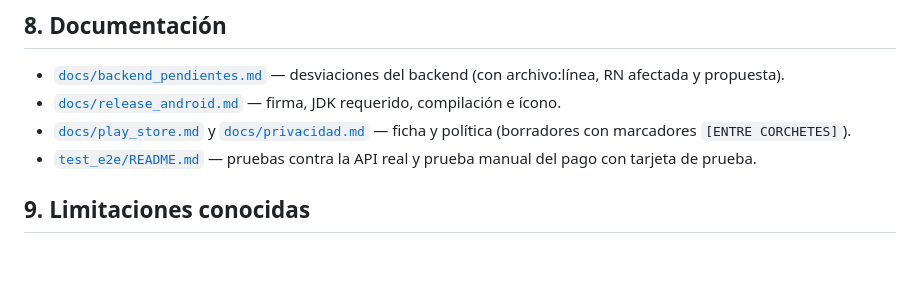
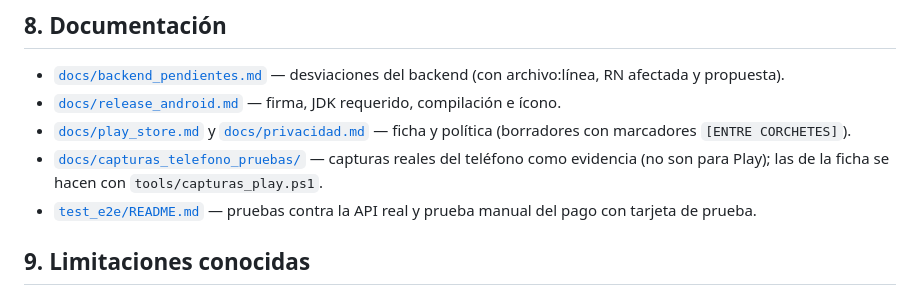
Before and after one commit to Rossher04/STREAK-FRONTEND, a Markdown page: README.md, the part around the change. Rendered like a GitHub page; blank space fills up the shorter version.

Commit message:
docs: capturas de teléfono renombradas a capturas_telefono_pruebas y script seguro tools/capturas_play.ps1

```diff
--- a/README.md
+++ b/README.md
@@ -152,6 +152,7 @@ tools/           generar_icono.py         android/    firma, deep link, MainActi
 - [`docs/backend_pendientes.md`](docs/backend_pendientes.md) — desviaciones del backend (con archivo:línea, RN afectada y propuesta).
 - [`docs/release_android.md`](docs/release_android.md) — firma, JDK requerido, compilación e ícono.
 - [`docs/play_store.md`](docs/play_store.md) y [`docs/privacidad.md`](docs/privacidad.md) — ficha y política (borradores con marcadores `[ENTRE CORCHETES]`).
+- [`docs/capturas_telefono_pruebas/`](docs/capturas_telefono_pruebas/LEEME.md) — capturas reales del teléfono como evidencia (no son para Play); las de la ficha se hacen con `tools/capturas_play.ps1`.
 - [`test_e2e/README.md`](test_e2e/README.md) — pruebas contra la API real y prueba manual del pago con tarjeta de prueba.
 
 ## 9. Limitaciones conocidas
```
